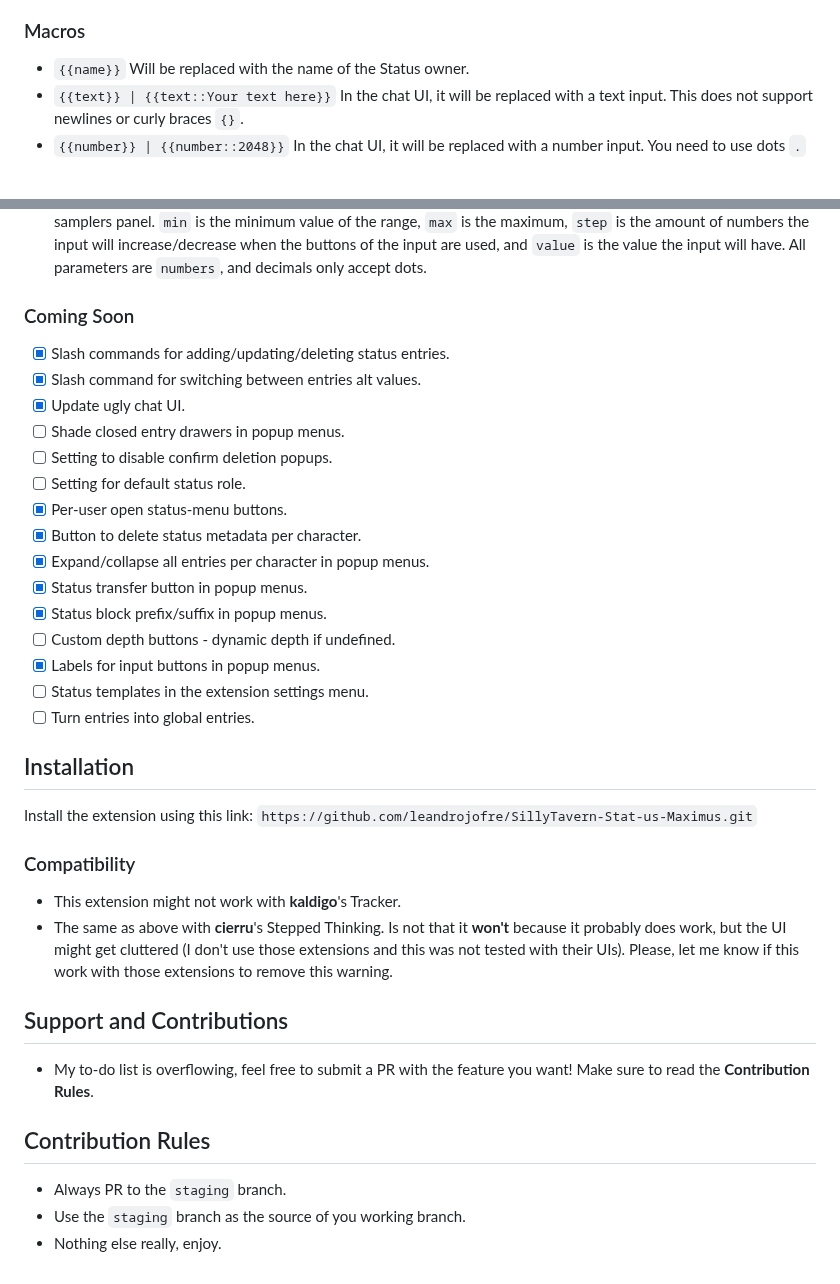
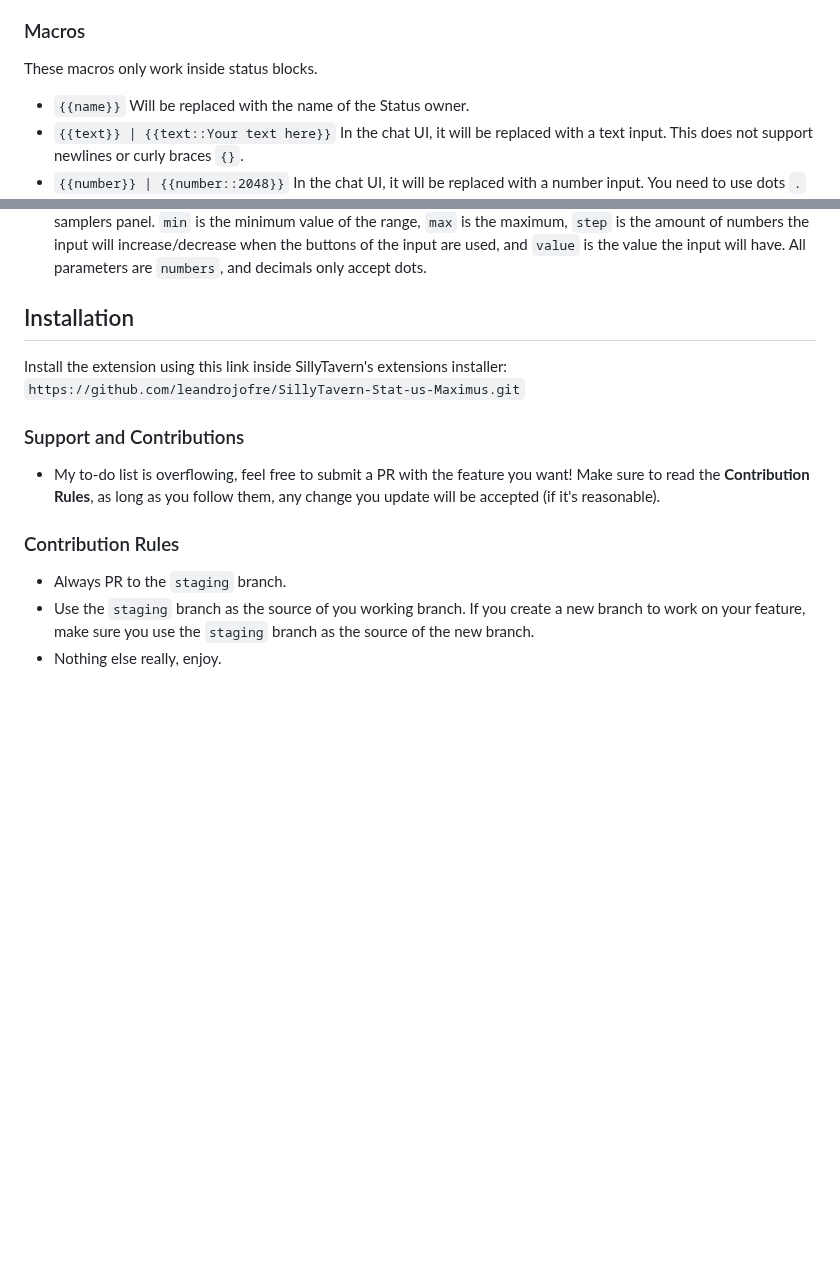
Before and after one commit to leandrojofre/SillyTavern-Stat-us-Maximus, a Markdown page: README.md, 2 parts joined by grey strips. Drawn GitHub-style; blank space fills up the shorter version.

````diff
--- a/README.md
+++ b/README.md
@@ -48,41 +47,20 @@ This extension adds a menu per character to have your notes, it is basically a s
 - `/stum-fill-missing-metadata` It will fill missing values in the metadata structure - WARN This is a dev command used for bug fixing, only use it if instructed to do so by a developer.
 
 ### Macros
+These macros only work inside status blocks.
 - `{{name}}` Will be replaced with the name of the Status owner.
 - `{{text}} | {{text::Your text here}}` In the chat UI, it will be replaced with a text input. This does not support newlines or curly braces `{}`.
 - `{{number}} | {{number::2048}}` In the chat UI, it will be replaced with a number input. You need to use dots `.` for decimals, commas are not supported.
 - `{{boolean}} | {{boolean::DefaultValueTrueOrFalse::Custom True Label::Custom False Label}}` In the chat UI, it will be replaced with a checkbox. The first parameter is the state of the checkbox, and must either be `true` or `false`. By default, the checkbox labels and value sent to prompt will simply be "true" or "false", but you can set custom texts to be displayed/sent instead with the custom label parameters.
 - `{{range::min::max::step::value}}` In the chat UI, it will be replaced with a range input, the same used in the samplers panel. `min` is the minimum value of the range, `max` is the maximum, `step` is the amount of numbers the input will increase/decrease when the buttons of the input are used, and `value` is the value the input will have. All parameters are `numbers`, and decimals only accept dots.
 
-### Coming Soon
-- [X] Slash commands for adding/updating/deleting status entries.
-- [X] Slash command for switching between entries alt values.
-- [X] Update ugly chat UI.
-- [ ] Shade closed entry drawers in popup menus.
-- [ ] Setting to disable confirm deletion popups.
-- [ ] Setting for default status role.
-- [X] Per-user open status-menu buttons.
-- [X] Button to delete status metadata per character.
-- [X] Expand/collapse all entries per character in popup menus.
-- [X] Status transfer button in popup menus.
-- [X] Status block prefix/suffix in popup menus.
-- [ ] Custom depth buttons - dynamic depth if undefined.
-- [X] Labels for input buttons in popup menus.
-- [ ] Status templates in the extension settings menu.
-- [ ] Turn entries into global entries.
+## Installation
+Install the extension using this link inside SillyTavern's extensions installer: ```https://github.com/leandrojofre/SillyTavern-Stat-us-Maximus.git```
 
-## Installation
-Install the extension using this link: ```https://github.com/leandrojofre/SillyTavern-Stat-us-Maximus.git```
+### Support and Contributions
+- My to-do list is overflowing, feel free to submit a PR with the feature you want! Make sure to read the **Contribution Rules**, as long as you follow them, any change you update will be accepted (if it's reasonable).
 
-### Compatibility
-- This extension might not work with **kaldigo**'s Tracker.
-- The same as above with **cierru**'s Stepped Thinking.
-Is not that it **won't** because it probably does work, but the UI might get cluttered (I don't use those extensions and this was not tested with their UIs). Please, let me know if this work with those extensions to remove this warning.
-
-## Support and Contributions
-- My to-do list is overflowing, feel free to submit a PR with the feature you want! Make sure to read the **Contribution Rules**.
-
-## Contribution Rules
+### Contribution Rules
 - Always PR to the `staging` branch.
-- Use the `staging` branch as the source of you working branch.
+- Use the `staging` branch as the source of you working branch. If you create a new branch to work on your feature, make sure you use the `staging` branch as the source of the new branch.
 - Nothing else really, enjoy.
````
Also changed, not shown: other parts of README.md (+11 -12 lines).
